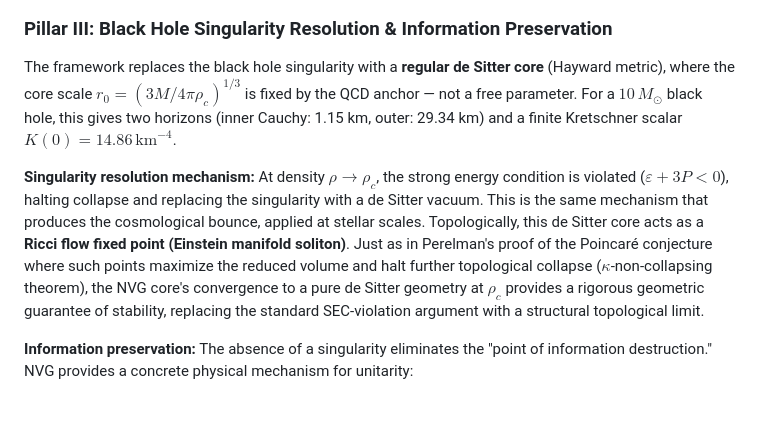
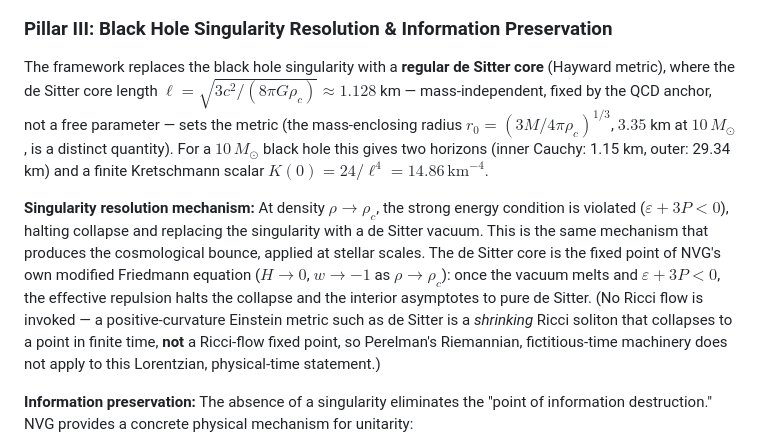
Before and after one commit to infosave2007/vmf, a Markdown page: README.md, the part around the change. Rendered like a GitHub page; blank space fills up the shorter version.

```diff
--- a/README.md
+++ b/README.md
@@ -87,9 +87,9 @@ Each cycle generates irreversible entropy (radiation, black hole formation), whi
 The finite instanton size $r_c$ stretched by $N_e \approx 53$ e-folds (calibrated to the local $H_0$) spans the present Hubble horizon by construction; the falsifiable content is the resulting deterministic infrared cutoff that suppresses CMB multipoles $\ell=2,3$. Tested against Planck 2018 TT ([nvg_cmb_lowl_refit.py](verification/nvg_cmb_lowl_refit.py)): the cutoff improves the low-$\ell$ fit by $\Delta\chi^2 \approx +0.9$ with the best-fit scale within $\approx 1.2\times$ of the predicted $k_c = 1/R_{H0}$ — a real but mild ($\sim 1\sigma$) effect whose size grows monotonically with cutoff steepness and peaks for a near-hard boundary — the shape a hard-edged instanton motivates ($-1.0$ to $+1.9$ across forms); also consistent with cosmic variance; it does not shift the CMB-inferred $H_0$.
 
 ### Pillar III: Black Hole Singularity Resolution & Information Preservation
-The framework replaces the black hole singularity with a **regular de Sitter core** (Hayward metric), where the core scale $r_0 = (3M / 4\pi\rho_c)^{1/3}$ is fixed by the QCD anchor — not a free parameter. For a $10\,M_\odot$ black hole, this gives two horizons (inner Cauchy: 1.15 km, outer: 29.34 km) and a finite Kretschner scalar $K(0) = 14.86\,\text{km}^{-4}$.
+The framework replaces the black hole singularity with a **regular de Sitter core** (Hayward metric), where the de Sitter core length $\ell = \sqrt{3c^2/(8\pi G\rho_c)} \approx 1.128$ km — mass-independent, fixed by the QCD anchor, not a free parameter — sets the metric (the mass-enclosing radius $r_0 = (3M/4\pi\rho_c)^{1/3}$, $3.35$ km at $10\,M_\odot$, is a distinct quantity). For a $10\,M_\odot$ black hole this gives two horizons (inner Cauchy: 1.15 km, outer: 29.34 km) and a finite Kretschmann scalar $K(0) = 24/\ell^4 = 14.86\,\text{km}^{-4}$.
 
-**Singularity resolution mechanism:** At density $\rho \to \rho_c$, the strong energy condition is violated ($\varepsilon + 3P < 0$), halting collapse and replacing the singularity with a de Sitter vacuum. This is the same mechanism that produces the cosmological bounce, applied at stellar scales. Topologically, this de Sitter core acts as a **Ricci flow fixed point (Einstein manifold soliton)**. Just as in Perelman's proof of the Poincaré conjecture where such points maximize the reduced volume and halt further topological collapse ($\kappa$-non-collapsing theorem), the NVG core's convergence to a pure de Sitter geometry at $\rho_c$ provides a rigorous geometric guarantee of stability, replacing the standard SEC-violation argument with a structural topological limit.
+**Singularity resolution mechanism:** At density $\rho \to \rho_c$, the strong energy condition is violated ($\varepsilon + 3P < 0$), halting collapse and replacing the singularity with a de Sitter vacuum. This is the same mechanism that produces the cosmological bounce, applied at stellar scales. The de Sitter core is the fixed point of NVG's own modified Friedmann equation ($H \to 0$, $w \to -1$ as $\rho \to \rho_c$): once the vacuum melts and $\varepsilon + 3P < 0$, the effective repulsion halts the collapse and the interior asymptotes to pure de Sitter. (No Ricci flow is invoked — a positive-curvature Einstein metric such as de Sitter is a *shrinking* Ricci soliton that collapses to a point in finite time, **not** a Ricci-flow fixed point, so Perelman's Riemannian, fictitious-time machinery does not apply to this Lorentzian, physical-time statement.)
 
 **Information preservation:** The absence of a singularity eliminates the "point of information destruction." NVG provides a concrete physical mechanism for unitarity:
 - Holographic compression: entropy is compressed by $\sim 10^{32}\times$ at the core but never destroyed.
```
Also changed, not shown: README_RU.md (+2 -2 lines).
